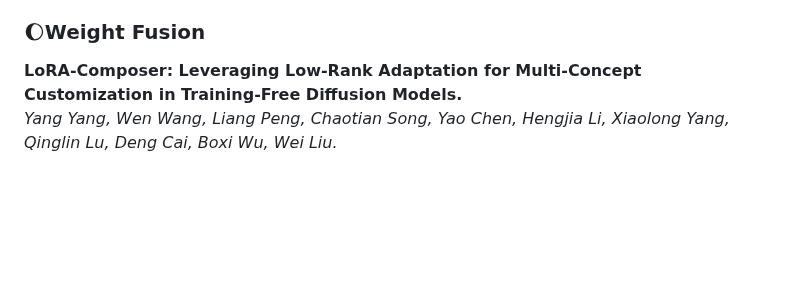
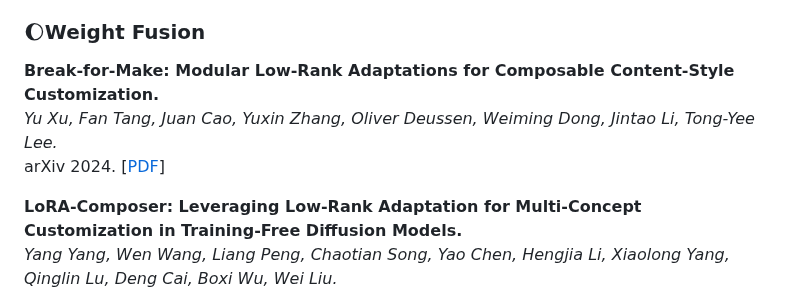
Before and after one commit to PRIV-Creation/Awesome-Controllable-T2I-Diffusion-Models, a Markdown page: README.md, the part around one of its changes. GitHub-like rendering; blank space fills up the shorter version.

```diff
--- a/README.md
+++ b/README.md
@@ -975,6 +983,10 @@ arXiv 2023. [[PDF](https://arxiv.org/abs/2304.06027)]
 
 
 ### 🌔Weight Fusion
+**Break-for-Make: Modular Low-Rank Adaptations for Composable Content-Style Customization.**<br>
+*Yu Xu, Fan Tang, Juan Cao, Yuxin Zhang, Oliver Deussen, Weiming Dong, Jintao Li, Tong-Yee Lee.*<br>
+arXiv 2024. [[PDF](https://arxiv.org/abs/2403.19456)]
+
 **LoRA-Composer: Leveraging Low-Rank Adaptation for Multi-Concept Customization in Training-Free Diffusion Models.**<br>
 *Yang Yang, Wen Wang, Liang Peng, Chaotian Song, Yao Chen, Hengjia Li, Xiaolong Yang, Qinglin Lu, Deng Cai, Boxi Wu, Wei Liu.*<br>
 arXiv 2024. [[PDF](https://arxiv.org/abs/2403.11627)]
```
Also changed, not shown: other parts of README.md (+8 -0 lines), assets/count.png.
